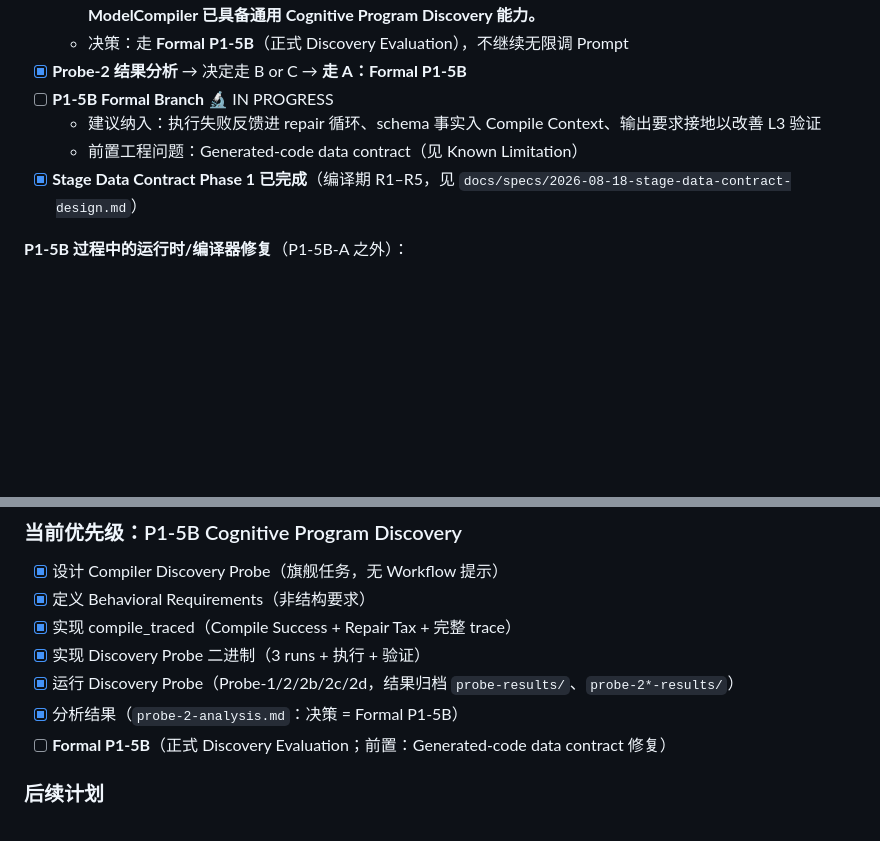
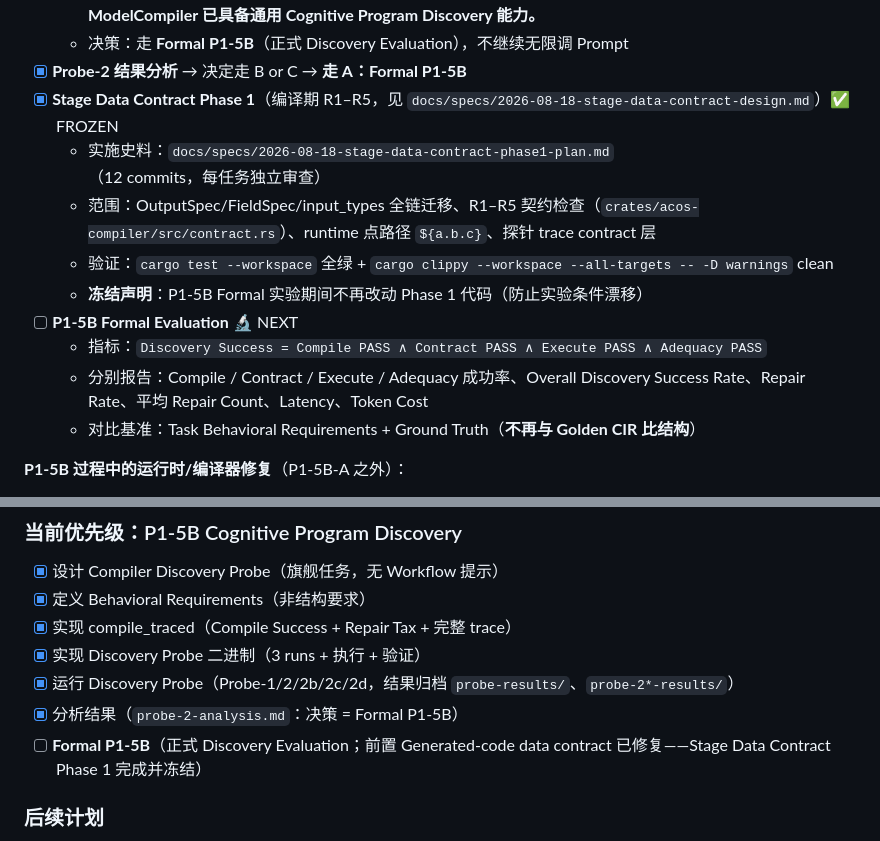
Before and after one commit to LinHoMo/ACOS, a Markdown page: PROJECT_STATUS.md, 2 parts joined by grey strips. GitHub-like rendering; blank space fills up the shorter version.

Commit message:
docs: freeze Stage Data Contract Phase 1, mark P1-5B Formal Evaluation as next

```diff
--- a/PROJECT_STATUS.md
+++ b/PROJECT_STATUS.md
@@ -126,10 +126,15 @@
   - 结论：> **Probe-2 支持"Prompt/Context Contract 是 Probe-1 主要混淆变量"的判断；尚不足以单独证明 ModelCompiler 已具备通用 Cognitive Program Discovery 能力。**
   - 决策：走 **Formal P1-5B**（正式 Discovery Evaluation），不继续无限调 Prompt
 - [x] **Probe-2 结果分析** → 决定走 B or C → **走 A：Formal P1-5B**
-- [ ] **P1-5B Formal Branch** 🔬 IN PROGRESS
-  - 建议纳入：执行失败反馈进 repair 循环、schema 事实入 Compile Context、输出要求接地以改善 L3 验证
-  - 前置工程问题：Generated-code data contract（见 Known Limitation）
-- [x] **Stage Data Contract Phase 1 已完成**（编译期 R1–R5，见 `docs/specs/2026-08-18-stage-data-contract-design.md`）
+- [x] **Stage Data Contract Phase 1**（编译期 R1–R5，见 `docs/specs/2026-08-18-stage-data-contract-design.md`）✅ FROZEN
+  - 实施史料：`docs/specs/2026-08-18-stage-data-contract-phase1-plan.md`（12 commits，每任务独立审查）
+  - 范围：OutputSpec/FieldSpec/input_types 全链迁移、R1–R5 契约检查（`crates/acos-compiler/src/contract.rs`）、runtime 点路径 `${a.b.c}`、探针 trace contract 层
+  - 验证：`cargo test --workspace` 全绿 + `cargo clippy --workspace --all-targets -- -D warnings` clean
+  - **冻结声明**：P1-5B Formal 实验期间不再改动 Phase 1 代码（防止实验条件漂移）
+- [ ] **P1-5B Formal Evaluation** 🔬 NEXT
+  - 指标：`Discovery Success = Compile PASS ∧ Contract PASS ∧ Execute PASS ∧ Adequacy PASS`
+  - 分别报告：Compile / Contract / Execute / Adequacy 成功率、Overall Discovery Success Rate、Repair Rate、平均 Repair Count、Latency、Token Cost
+  - 对比基准：Task Behavioral Requirements + Ground Truth（**不再与 Golden CIR 比结构**）
 
 **P1-5B 过程中的运行时/编译器修复**（P1-5B-A 之外）：
 - [x] `acos-llm`：`max_tokens` 可配置（`ACOS_LLM_MAX_TOKENS`，默认 32768）— 修复 LongCat-2.0 thinking 吞掉输出预算导致空响应
@@ -247,7 +252,7 @@ ModelCompiler:      0/1 (编译器失败，LLM 返回空/无效输出)
 - [x] 实现 Discovery Probe 二进制（3 runs + 执行 + 验证）
 - [x] 运行 Discovery Probe（Probe-1/2/2b/2c/2d，结果归档 `probe-results/`、`probe-2*-results/`）
 - [x] 分析结果（`probe-2-analysis.md`：决策 = Formal P1-5B）
-- [ ] **Formal P1-5B**（正式 Discovery Evaluation；前置：Generated-code data contract 修复）
+- [ ] **Formal P1-5B**（正式 Discovery Evaluation；前置 Generated-code data contract 已修复——Stage Data Contract Phase 1 完成并冻结）
 
 ### 后续计划
 
```
